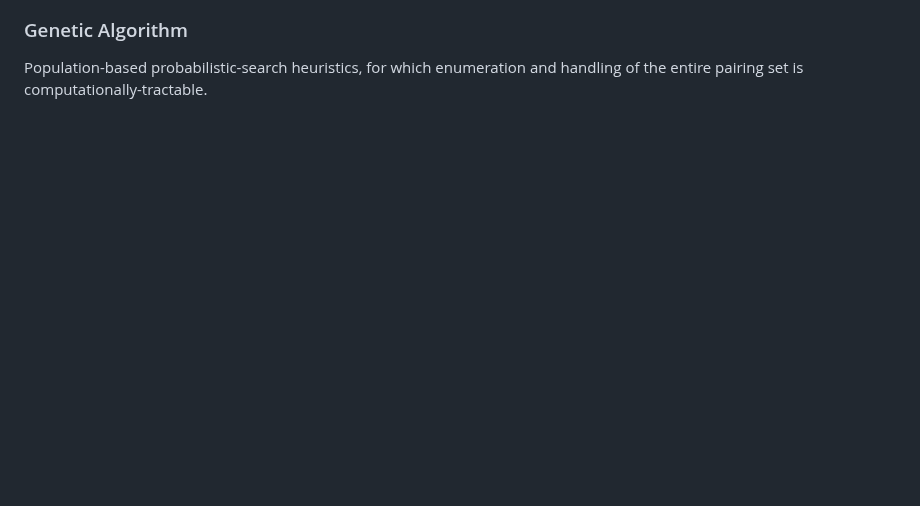
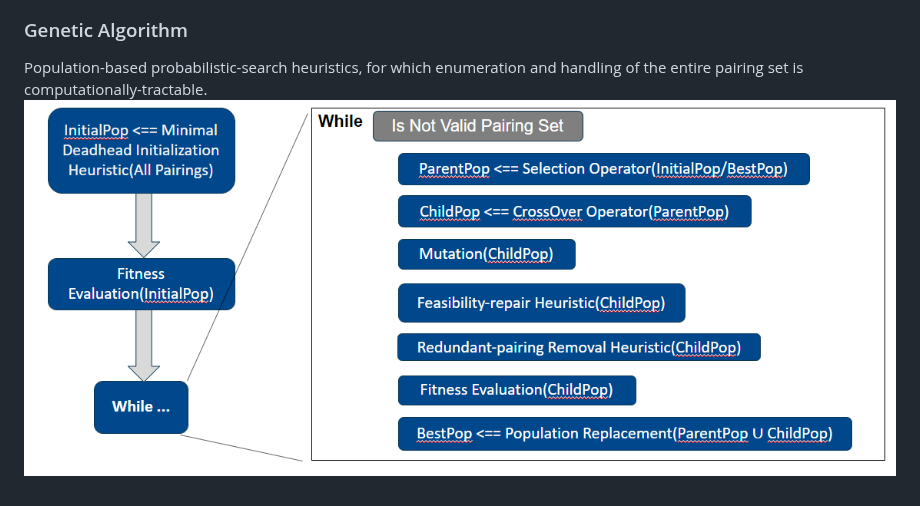
Before and after one commit to AbisheakJacob/Crew_Scheduling, a Markdown page: README.md, the part around the change. GitHub-like rendering; blank space fills up the shorter version.

```diff
--- a/README.md
+++ b/README.md
@@ -102,3 +102,4 @@ Column Generation is the most widely adopted technique which is proven for effic
 
 ### Genetic Algorithm
 Population-based probabilistic-search heuristics, for which enumeration and handling of the entire pairing set is computationally-tractable.
+![Genetic_Algorithm_Steps](/00_resources/images/Genetic_Algorithm.png)
```
